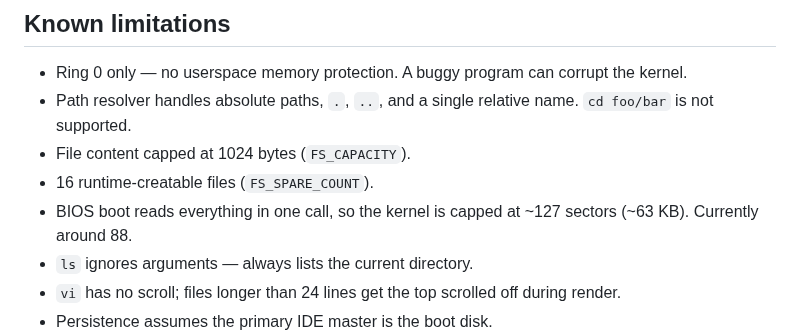
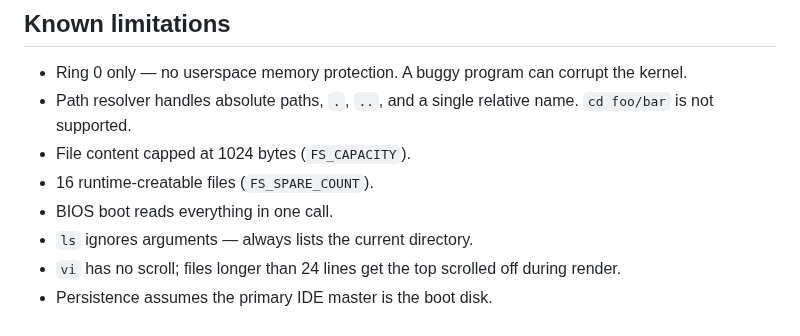
Before and after one commit to michael-x86/code, a Markdown page: README.md, the part around the change. GitHub-like rendering.

Commit message:
Update BIOS boot description in README
Clarified BIOS boot behavior in README.

```diff
--- a/README.md
+++ b/README.md
@@ -181,7 +181,7 @@ No debug symbols (flat binary). Use raw addresses: `0x7C00` (bootloader), `0xC01
 - Path resolver handles absolute paths, `.`, `..`, and a single relative name. `cd foo/bar` is not supported.
 - File content capped at 1024 bytes (`FS_CAPACITY`).
 - 16 runtime-creatable files (`FS_SPARE_COUNT`).
-- BIOS boot reads everything in one call, so the kernel is capped at ~127 sectors (~63 KB). Currently around 88.
+- BIOS boot reads everything in one call.
 - `ls` ignores arguments — always lists the current directory.
 - `vi` has no scroll; files longer than 24 lines get the top scrolled off during render.
 - Persistence assumes the primary IDE master is the boot disk.
```
